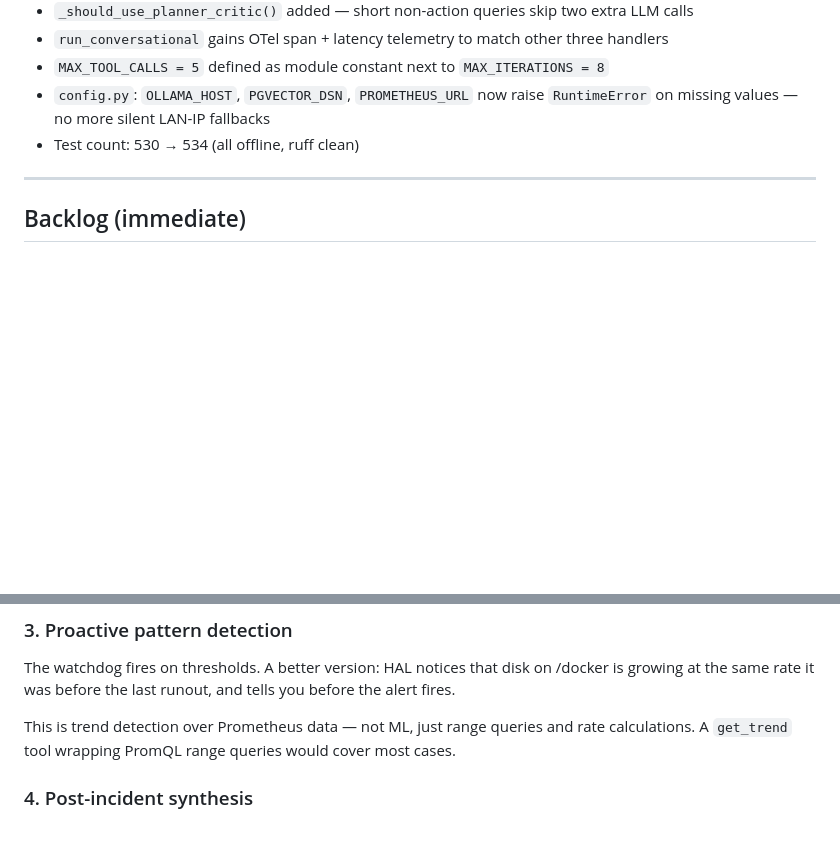
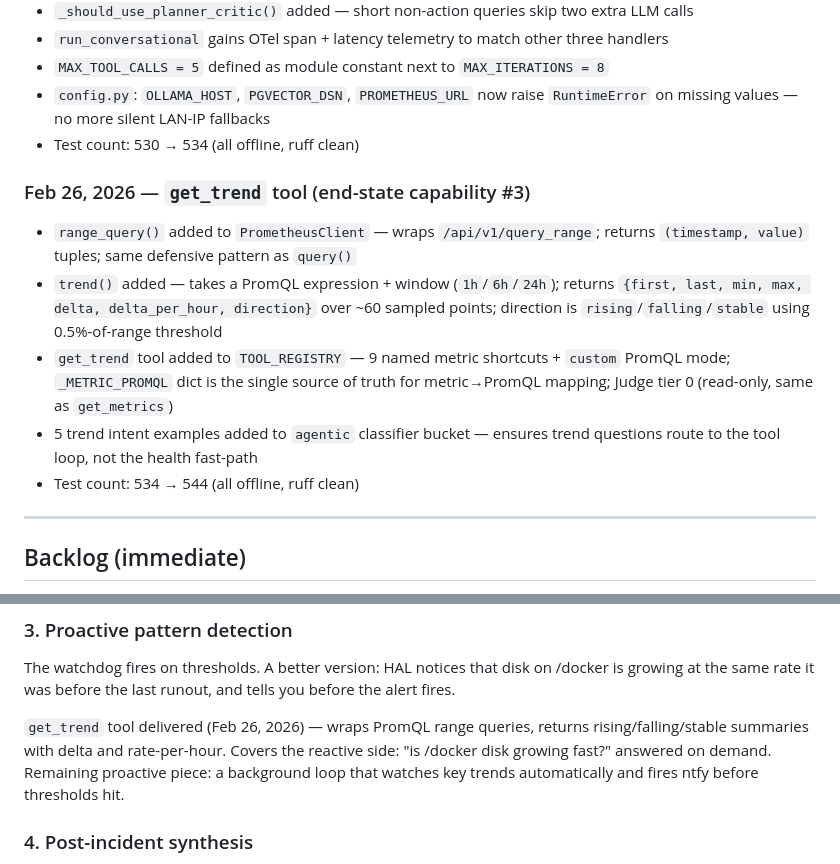
Before and after one commit to jeanpaul-source/orion, a Markdown page: ROADMAP.md, 2 parts joined by grey strips. GitHub-like rendering; blank space fills up the shorter version.

```diff
--- a/ROADMAP.md
+++ b/ROADMAP.md
@@ -167,6 +167,20 @@ Full two-pass review (structural + deep audit). 15 findings resolved (N1–N15,
   missing values — no more silent LAN-IP fallbacks
 - Test count: 530 → 534 (all offline, ruff clean)
 
+### Feb 26, 2026 — `get_trend` tool (end-state capability #3)
+
+- `range_query()` added to `PrometheusClient` — wraps `/api/v1/query_range`; returns
+  `(timestamp, value)` tuples; same defensive pattern as `query()`
+- `trend()` added — takes a PromQL expression + window (`1h`/`6h`/`24h`); returns
+  `{first, last, min, max, delta, delta_per_hour, direction}` over ~60 sampled points;
+  direction is `rising`/`falling`/`stable` using 0.5%-of-range threshold
+- `get_trend` tool added to `TOOL_REGISTRY` — 9 named metric shortcuts + `custom` PromQL
+  mode; `_METRIC_PROMQL` dict is the single source of truth for metric→PromQL mapping;
+  Judge tier 0 (read-only, same as `get_metrics`)
+- 5 trend intent examples added to `agentic` classifier bucket — ensures trend questions
+  route to the tool loop, not the health fast-path
+- Test count: 534 → 544 (all offline, ruff clean)
+
 ---
 
 ## Backlog (immediate)
@@ -231,8 +245,10 @@ KB snapshot against the previous one and surfaces meaningful changes.
 The watchdog fires on thresholds. A better version: HAL notices that disk on /docker is
 growing at the same rate it was before the last runout, and tells you before the alert fires.
 
-This is trend detection over Prometheus data — not ML, just range queries and rate
-calculations. A `get_trend` tool wrapping PromQL range queries would cover most cases.
+`get_trend` tool delivered (Feb 26, 2026) — wraps PromQL range queries, returns
+rising/falling/stable summaries with delta and rate-per-hour. Covers the reactive side:
+"is /docker disk growing fast?" answered on demand. Remaining proactive piece: a background
+loop that watches key trends automatically and fires ntfy before thresholds hit.
 
 ### 4. Post-incident synthesis
 
```
Also changed, not shown: CLAUDE.md (+2 -2 lines), CONTRIBUTING.md (+6 -6 lines).
